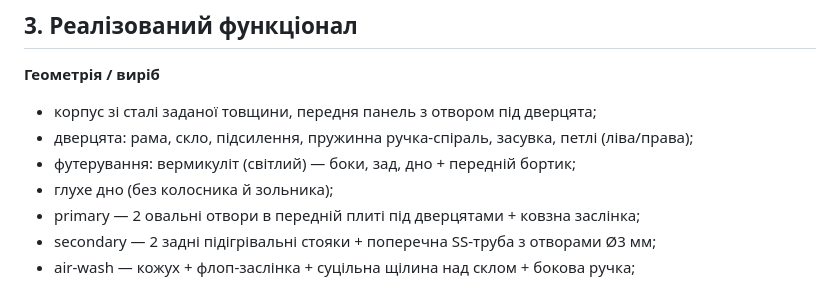
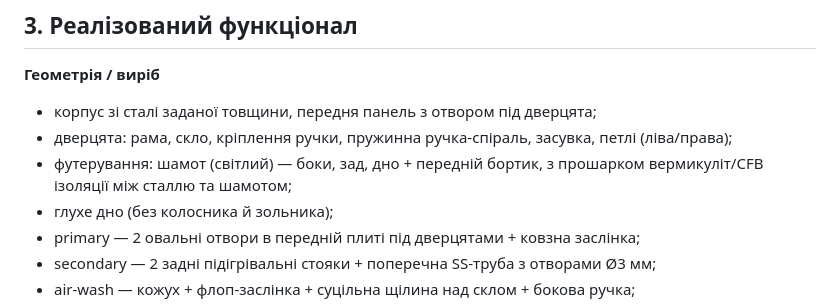
Before and after one commit to OlehCheff/woodstove2, a Markdown page: REPORT.md, the part around one of its changes. Drawn GitHub-style.

```diff
--- a/REPORT.md
+++ b/REPORT.md
@@ -34,8 +34,8 @@ woodstove2/
 
 **Геометрія / виріб**
 - корпус зі сталі заданої товщини, передня панель з отвором під дверцята;
-- дверцята: рама, скло, підсилення, пружинна ручка-спіраль, засувка, петлі (ліва/права);
-- футерування: вермикуліт (світлий) — боки, зад, дно + передній бортик;
+- дверцята: рама, скло, кріплення ручки, пружинна ручка-спіраль, засувка, петлі (ліва/права);
+- футерування: шамот (світлий) — боки, зад, дно + передній бортик, з прошарком вермикуліт/CFB ізоляції між сталлю та шамотом;
 - глухе дно (без колосника й зольника);
 - primary — 2 овальні отвори в передній плиті під дверцятами + ковзна заслінка;
 - secondary — 2 задні підігрівальні стояки + поперечна SS-труба з отворами Ø3 мм;
```
Also changed, not shown: other parts of REPORT.md (+25 -11 lines).
